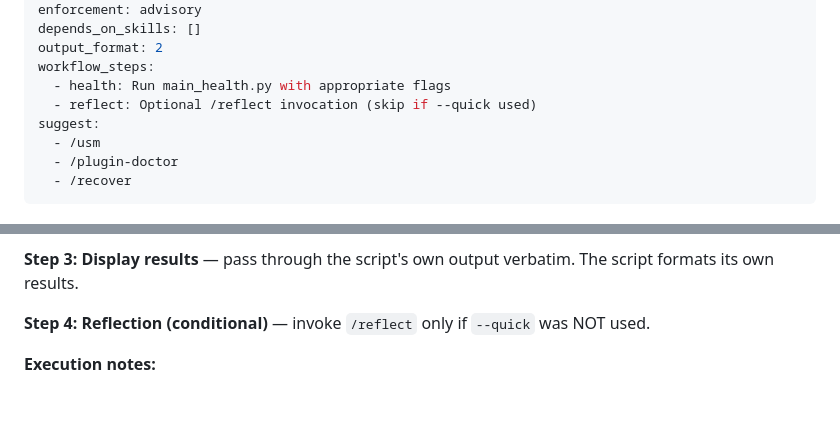
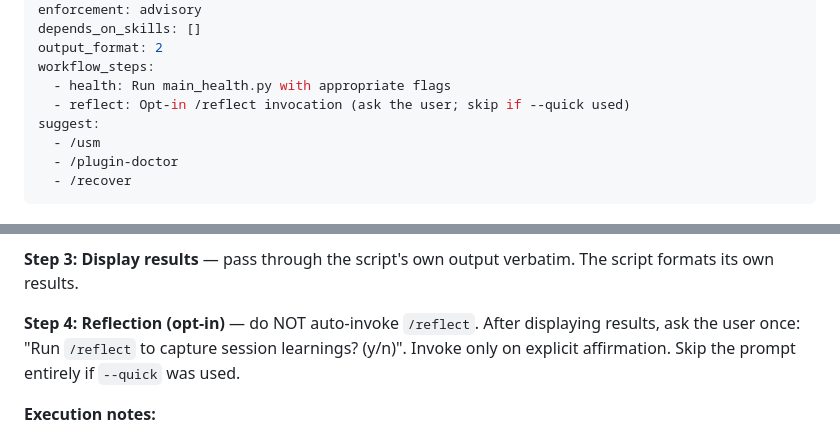
Before and after one commit to EndUser123/cc-skills-utils, a Markdown page: skills/main/SKILL.md, 2 parts joined by grey strips. Drawn GitHub-style; blank space fills up the shorter version.

Commit message:
docs: update SKILL documentation
## WHY
Documentation update needed.

## WHAT
- Update SKILL.md

## VERIFICATION
Review changes manually.

```diff
--- a/skills/main/SKILL.md
+++ b/skills/main/SKILL.md
@@ -16,7 +16,7 @@ depends_on_skills: []
 output_format: 2
 workflow_steps:
   - health: Run main_health.py with appropriate flags
-  - reflect: Optional /reflect invocation (skip if --quick used)
+  - reflect: Opt-in /reflect invocation (ask the user; skip if --quick used)
 suggest:
   - /usm
   - /plugin-doctor
@@ -65,7 +65,7 @@ On invocation (no flags), `main_health.py` runs `cleanup.py --dry-run` first wit
 
 **Step 3: Display results** — pass through the script's own output verbatim. The script formats its own results.
 
-**Step 4: Reflection (conditional)** — invoke `/reflect` only if `--quick` was NOT used.
+**Step 4: Reflection (opt-in)** — do NOT auto-invoke `/reflect`. After displaying results, ask the user once: "Run `/reflect` to capture session learnings? (y/n)". Invoke only on explicit affirmation. Skip the prompt entirely if `--quick` was used.
 
 **Execution notes:**
 - Single Python script, no subprocess spawning from the skill side
```
